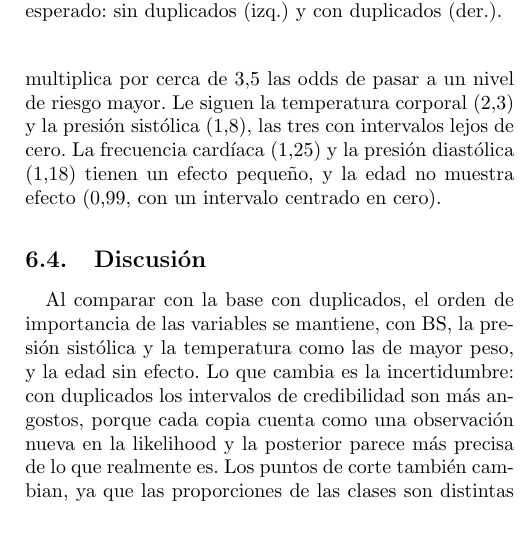
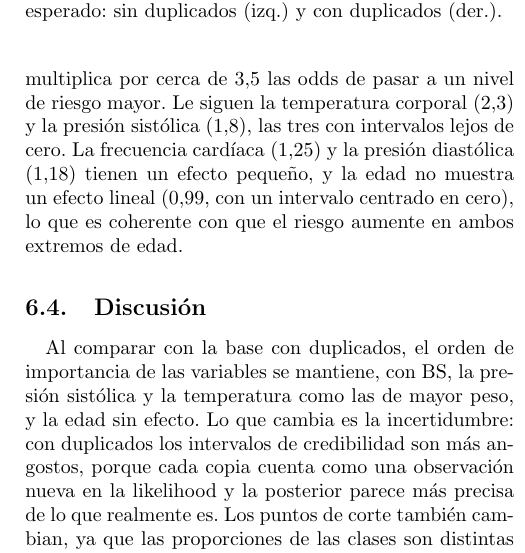
Before and after one commit to gabriela708/Maternal-Health-Risk---Ordinal-Regresion, a LaTeX paper (informe/main.tex, which reads informe/secciones/06_resultados.tex): part of one column of page 5 of 6, cut so that both start at the same text, the shorter picture padded with empty space. Compiled offline with pdfLaTeX.

Commit message:
Arreglo de análisis edad.

```diff
--- a/informe/secciones/06_resultados.tex
+++ b/informe/secciones/06_resultados.tex
@@ -158,8 +158,9 @@ la variable de mayor peso: un aumento de una desviación estándar multiplica po
 cerca de $3.5$ las odds de pasar a un nivel de riesgo mayor. Le siguen la
 temperatura corporal ($2.3$) y la presión sistólica ($1.8$), las tres con
 intervalos lejos de cero. La frecuencia cardíaca ($1.25$) y la presión
-diastólica ($1.18$) tienen un efecto pequeño, y la edad no muestra efecto
-($0.99$, con un intervalo centrado en cero).
+diastólica ($1.18$) tienen un efecto pequeño, y la edad no muestra un efecto
+lineal ($0.99$, con un intervalo centrado en cero), lo que es coherente con que
+el riesgo aumente en ambos extremos de edad.
 
 \subsection{Discusión}
 Al comparar con la base con duplicados, el orden de importancia de las variables
```
